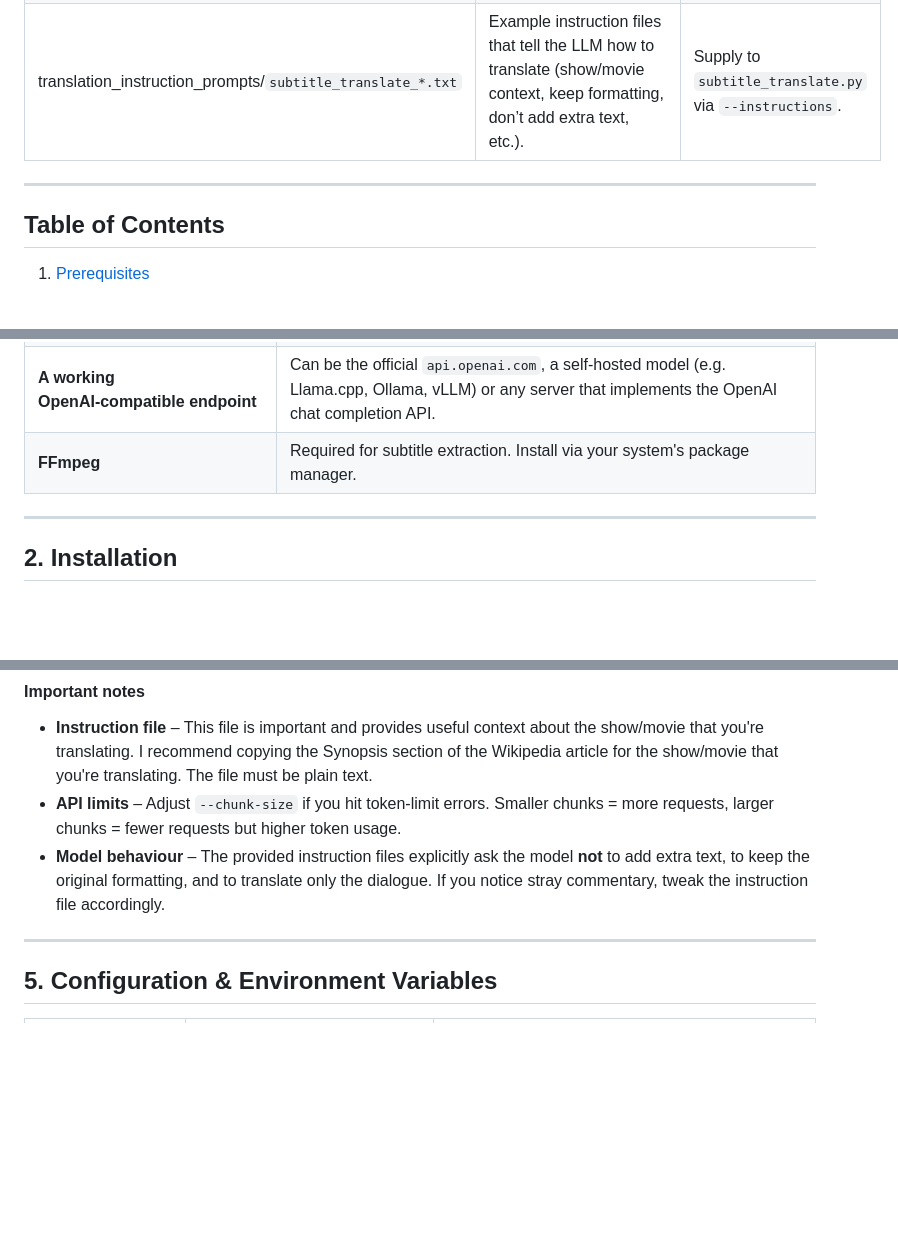
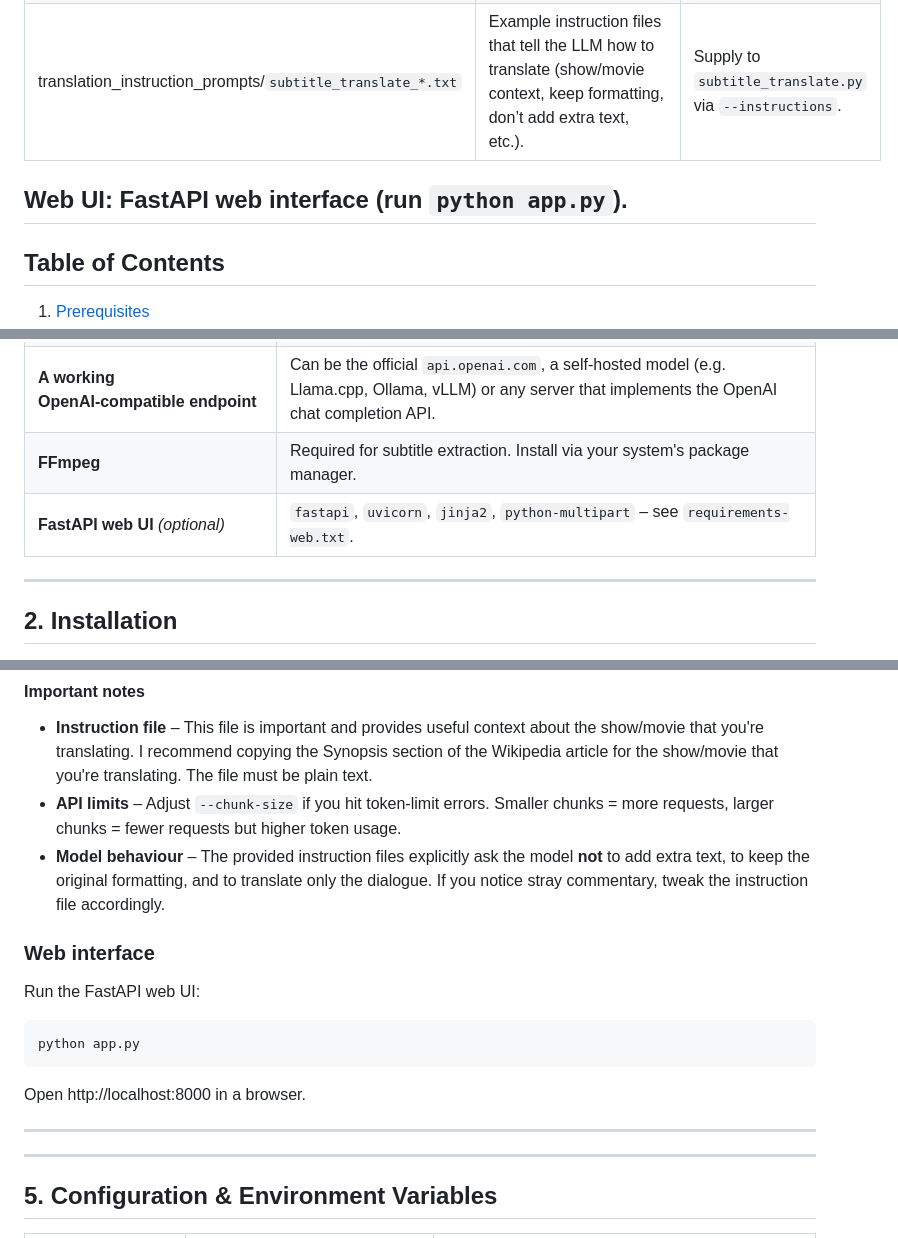
Before and after one commit to jonsafari/subtitle-toolkit, a Markdown page: README.md, 3 parts joined by grey strips. GitHub-like rendering; blank space fills up the shorter version.

````diff
--- a/README.md
+++ b/README.md
@@ -11,6 +11,7 @@ The tools are deliberately lightweight, command‑line‑first, and can be combi
 | `subtitle_translate.py` | Translates a subtitle (SRT/SubRip) file, using a *translation‑instruction* file and an OpenAI‑compatible endpoint and writes the translated output to a new SRT file. | Translate subtitles (e.g. English → Spanish) while keeping the original formatting. |
 | translation_instruction_prompts/`subtitle_translate_*.txt` | Example instruction files that tell the LLM how to translate (show/movie context, keep formatting, don’t add extra text, etc.). | Supply to `subtitle_translate.py` via `--instructions`. |
 
+Web UI: FastAPI web interface (run `python app.py`).
 ---
 
 ## Table of Contents
@@ -44,6 +45,7 @@ The tools are deliberately lightweight, command‑line‑first, and can be combi
 | **Zenity** *(optional, for the GUI script)* | `zenity` must be in `$PATH`. Available in most Linux distros (`sudo apt install zenity` on Debian/Ubuntu). |
 | **A working OpenAI‑compatible endpoint** | Can be the official `api.openai.com`, a self‑hosted model (e.g. Llama.cpp, Ollama, vLLM) or any server that implements the OpenAI chat completion API. |
 | **FFmpeg** | Required for subtitle extraction. Install via your system's package manager. |
+| **FastAPI web UI** *(optional)* | `fastapi`, `uvicorn`, `jinja2`, `python-multipart` – see `requirements-web.txt`. |
 
 ---
 
@@ -241,6 +243,17 @@ Large subtitle files (e.g. full‑season SRTs) often exceed the token limits of
 * **API limits** – Adjust `--chunk-size` if you hit token‑limit errors. Smaller chunks = more requests, larger chunks = fewer requests but higher token usage.
 * **Model behaviour** – The provided instruction files explicitly ask the model **not** to add extra text, to keep the original formatting, and to translate only the dialogue. If you notice stray commentary, tweak the instruction file accordingly.
 
+### <a name="web-interface"></a>Web interface
+Run the FastAPI web UI:
+
+```bash
+python app.py
+```
+
+Open http://localhost:8000 in a browser.
+
+---
+
 ---
 
 <a name="configuration"></a>
````
